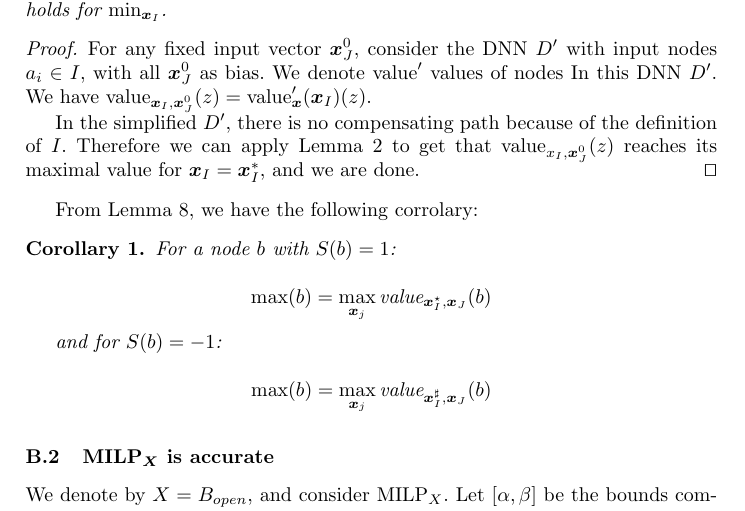
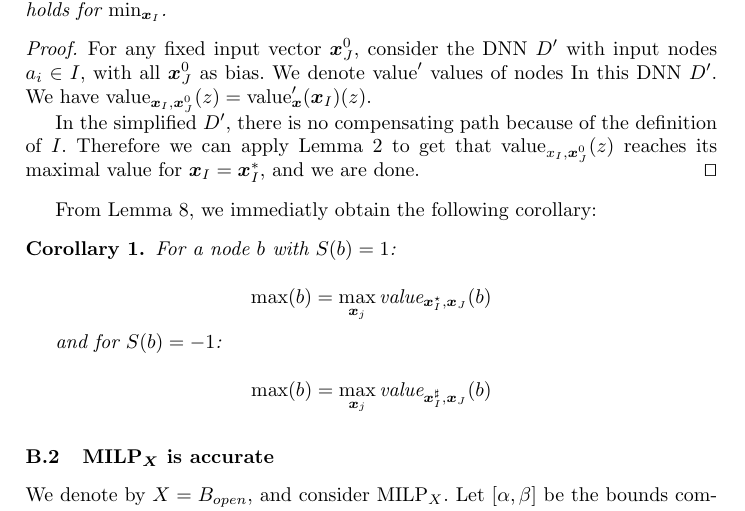
Before and after one commit to blaisegenest/vericompensate, a LaTeX thesis (Paper/Paper_noProof.tex, which reads Paper/proofs.tex): part of page 26 of 28, cut so that both start at the same text. Compiled offline with pdfLaTeX.

Commit message:
proof Th 2

```diff
--- a/Paper/proofs.tex
+++ b/Paper/proofs.tex
@@ -382,7 +382,7 @@ This shows the statement of Theorem 1 with the weaker statement that there is no
 				In the simplified $D'$, there is no compensating path because of the definition of $I$. Therefore we can apply Lemma \ref{lem:key1} to get that $\Val_{x_I,\boldsymbol{x}^0_J}(z)$ reaches its maximal value for $\boldsymbol{x}_I=\boldsymbol{x}_I^*$, and we are done. \qed
 			\end{proof}
 
-			From Lemma \ref{lem:reach_max_2}, we have the following corrolary:
+			From Lemma \ref{lem:reach_max_2}, we immediatly obtain the following corollary:
 
 			\begin{corollary}
 			For a node $b$ with $S(b)=1$:
```
